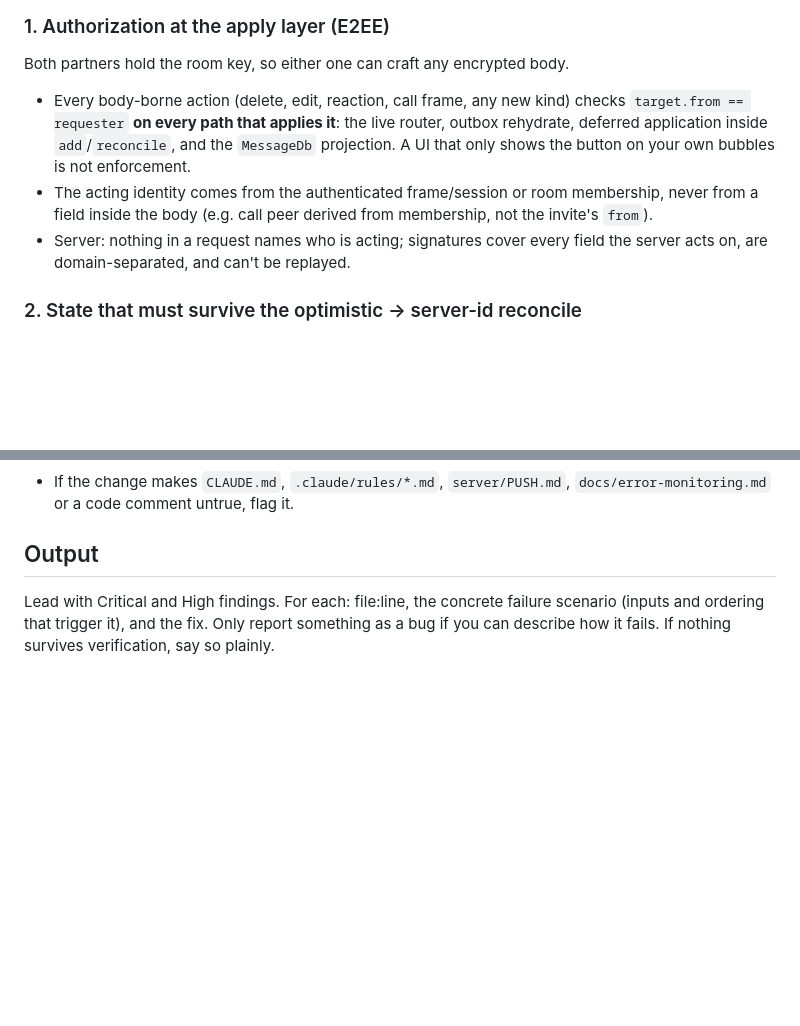
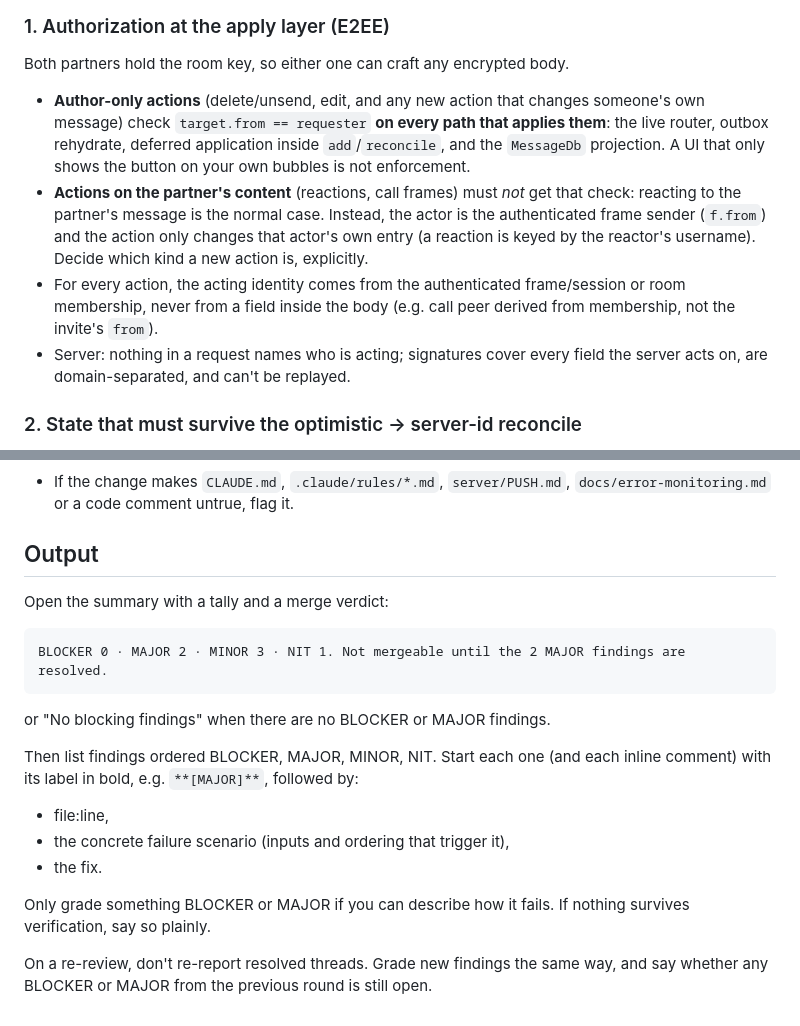
Before and after one commit to CodingWithCourtReeves/little-love, a Markdown page: REVIEW.md, 2 parts joined by grey strips. Drawn GitHub-style; blank space fills up the shorter version.

````diff
--- a/REVIEW.md
+++ b/REVIEW.md
@@ -40,14 +84,19 @@ desktop support (out of scope).
 
 Both partners hold the room key, so either one can craft any encrypted body.
 
-- Every body-borne action (delete, edit, reaction, call frame, any new kind)
-  checks `target.from == requester` **on every path that applies it**: the
-  live router, outbox rehydrate, deferred application inside
-  `add`/`reconcile`, and the `MessageDb` projection. A UI that only shows the
-  button on your own bubbles is not enforcement.
-- The acting identity comes from the authenticated frame/session or room
-  membership, never from a field inside the body (e.g. call peer derived from
-  membership, not the invite's `from`).
+- **Author-only actions** (delete/unsend, edit, and any new action that
+  changes someone's own message) check `target.from == requester` **on every
+  path that applies them**: the live router, outbox rehydrate, deferred
+  application inside `add`/`reconcile`, and the `MessageDb` projection. A UI
+  that only shows the button on your own bubbles is not enforcement.
+- **Actions on the partner's content** (reactions, call frames) must *not*
+  get that check: reacting to the partner's message is the normal case.
+  Instead, the actor is the authenticated frame sender (`f.from`) and the
+  action only changes that actor's own entry (a reaction is keyed by the
+  reactor's username). Decide which kind a new action is, explicitly.
+- For every action, the acting identity comes from the authenticated
+  frame/session or room membership, never from a field inside the body (e.g.
+  call peer derived from membership, not the invite's `from`).
 - Server: nothing in a request names who is acting; signatures cover every
   field the server acts on, are domain-separated, and can't be replayed.
 
@@ -197,7 +246,23 @@ For every new or changed `RoomClientFrame` arm or REST route:
 
 ## Output
 
-Lead with Critical and High findings. For each: file:line, the concrete
-failure scenario (inputs and ordering that trigger it), and the fix. Only
-report something as a bug if you can describe how it fails. If nothing
-survives verification, say so plainly.
+Open the summary with a tally and a merge verdict:
+
+```
+BLOCKER 0 · MAJOR 2 · MINOR 3 · NIT 1. Not mergeable until the 2 MAJOR findings are resolved.
+```
+
+or "No blocking findings" when there are no BLOCKER or MAJOR findings.
+
+Then list findings ordered BLOCKER, MAJOR, MINOR, NIT. Start each one (and
+each inline comment) with its label in bold, e.g. `**[MAJOR]**`, followed by:
+- file:line,
+- the concrete failure scenario (inputs and ordering that trigger it),
+- the fix.
+
+Only grade something BLOCKER or MAJOR if you can describe how it fails. If
+nothing survives verification, say so plainly.
+
+On a re-review, don't re-report resolved threads. Grade new findings the same
+way, and say whether any BLOCKER or MAJOR from the previous round is still
+open.
````
Also changed, not shown: other parts of REVIEW.md (+57 -13 lines).
